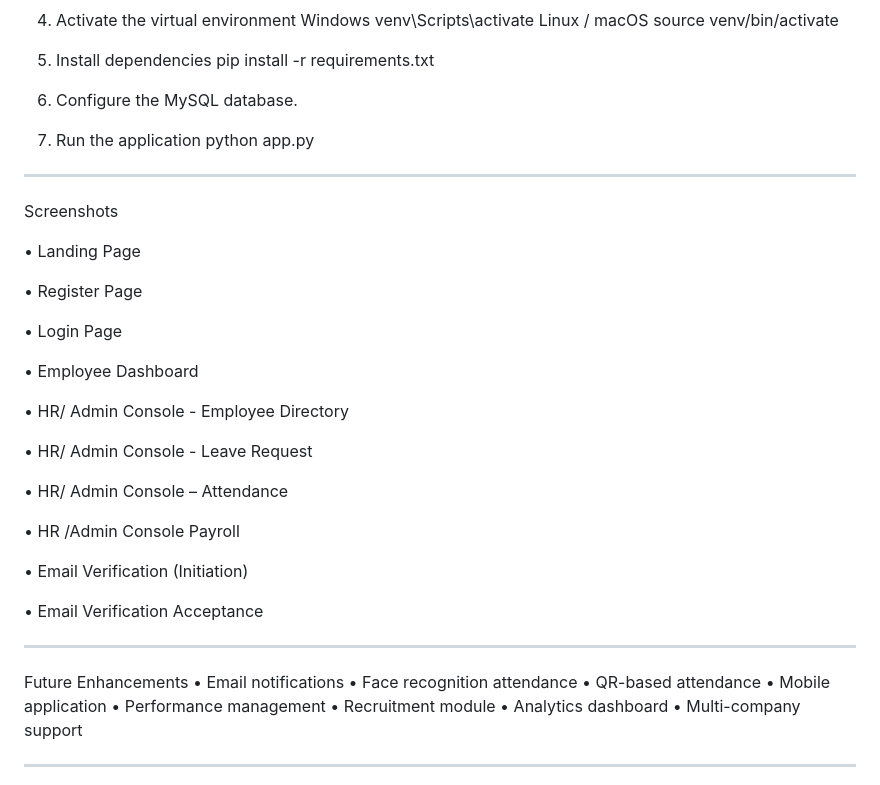
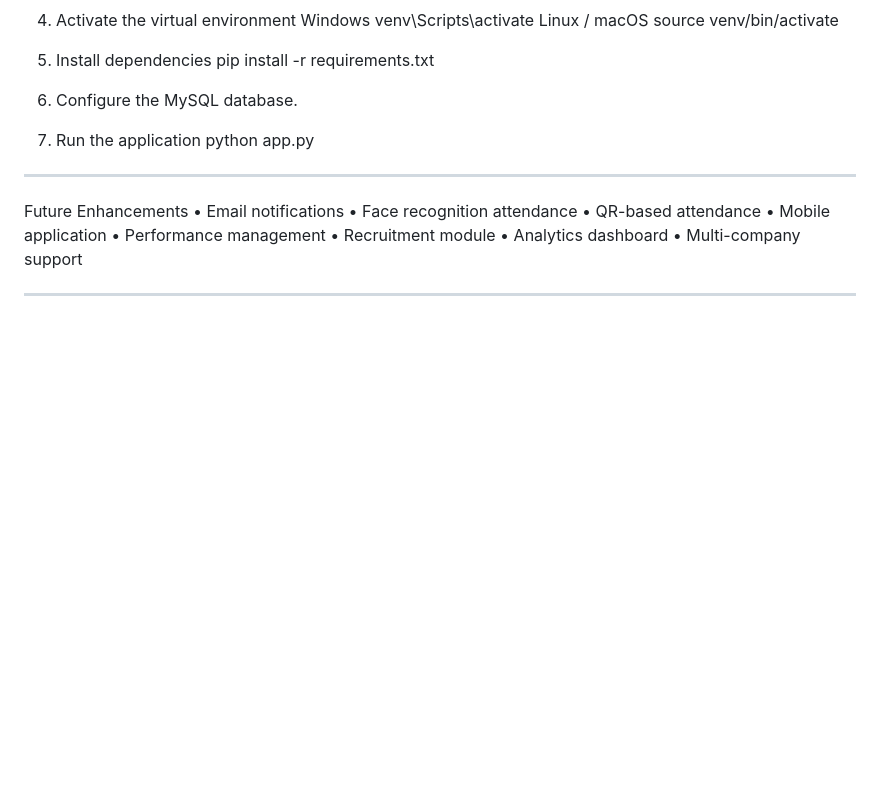
Before and after one commit to sarasij006/Human-Resource-Management-System, a Markdown page: README.md, the part around the change. Drawn GitHub-style; blank space fills up the shorter version.

Commit message:
Update README to remove screenshots and add enhancements
Removed screenshots section and added future enhancements.

```diff
--- a/README.md
+++ b/README.md
@@ -156,75 +156,7 @@ pip install -r requirements.txt
 7.	Configure the MySQL database.
 8.	Run the application
 python app.py
-________________________________________
-
-Screenshots
-
-•	Landing Page
-
-
-
-
-
-
-
-
-
-
-
-•	Register Page
-
-
-•	Login Page
-
-
-
-
-
-
-•	Employee Dashboard
-
-•	HR/ Admin Console - Employee Directory
-
-
-
-
-
-•	HR/ Admin Console - Leave Request
-
-•	HR/ Admin Console – Attendance
-
-
-
-•	HR /Admin Console Payroll
-
-
-
-•	Email Verification (Initiation)
-
-
-
-
-
-
-
-
-
-
-
-
-
-
-
-
-
-
-
-
-
-•	Email Verification Acceptance
-
-________________________________________
+_______________________________________
 Future Enhancements
 •	Email notifications
 •	Face recognition attendance
```
